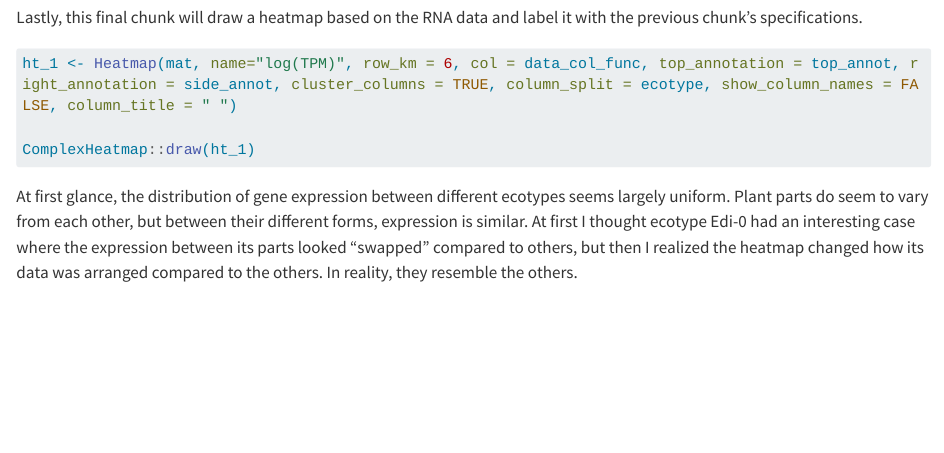
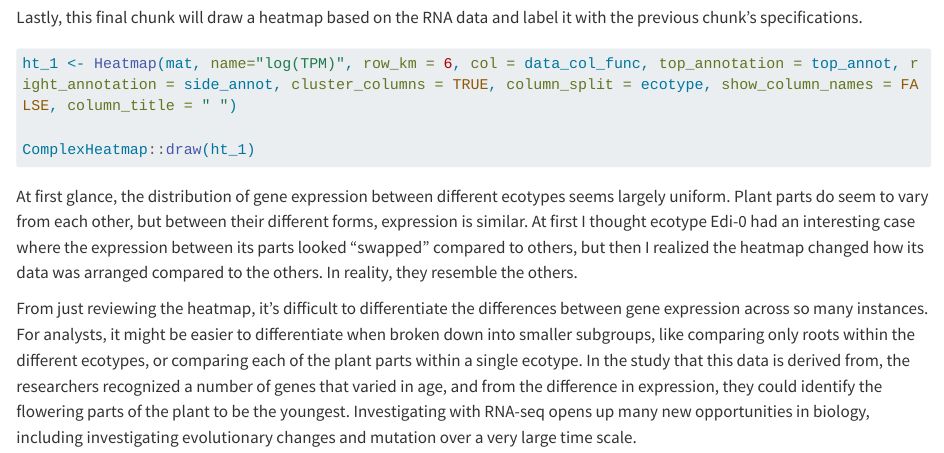
Before and after one commit to vchloros/RNASeq, a Quarto document (RNA-seq Part 2.qmd): the page in a window 1100 px wide, from 850 px down. Rendered offline with R 4.5, knitr and Pandoc in place of Quarto, with nearby package versions; the code chunks are not run, so their results and figures are left out; long lines of code are wrapped.

Commit message:
finalize RNAseq

````diff
--- a/RNA-seq Part 2.qmd
+++ b/RNA-seq Part 2.qmd
@@ -54,3 +54,5 @@ ComplexHeatmap::draw(ht_1)
 ```
 
 At first glance, the distribution of gene expression between different ecotypes seems largely uniform. Plant parts do seem to vary from each other, but between their different forms, expression is similar. At first I thought ecotype Edi-0 had an interesting case where the expression between its parts looked "swapped" compared to others, but then I realized the heatmap changed how its data was arranged compared to the others. In reality, they resemble the others.
+
+From just reviewing the heatmap, it's difficult to differentiate the differences between gene expression across so many instances. For analysts, it might be easier to differentiate when broken down into smaller subgroups, like comparing only roots within the different ecotypes, or comparing each of the plant parts within a single ecotype. In the study that this data is derived from, the researchers recognized a number of genes that varied in age, and from the difference in expression, they could identify the flowering parts of the plant to be the youngest. Investigating with RNA-seq opens up many new opportunities in biology, including investigating evolutionary changes and mutation over a very large time scale.
````
Also changed, not shown: RNA-seq Part 1.html, RNA-seq Part 2.html, RNA-seq-Part-2_files/figure-html/draw heatmap-1.png.
